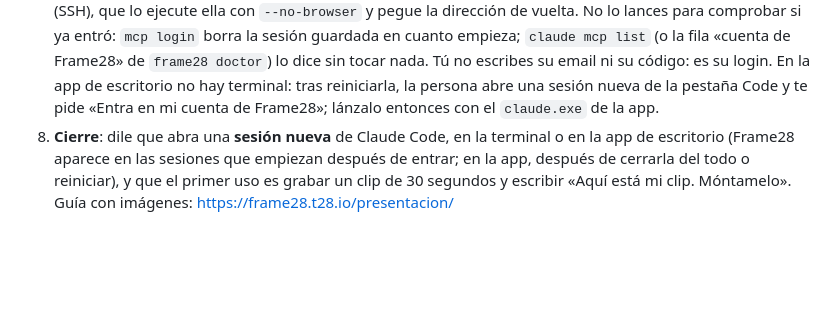
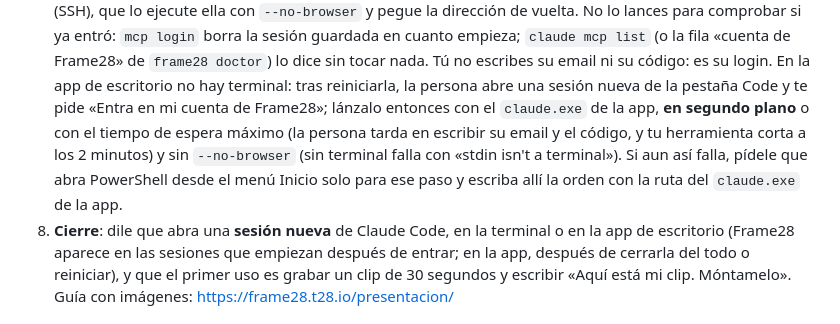
Before and after one commit to javierledesma28/frame28, a Markdown page: docs/instalar.md, the part around the change. Drawn GitHub-style; blank space fills up the shorter version.

Commit message:
instalar.md: el login de la cuenta desde la app, en segundo plano, sin --no-browser y con PowerShell de respaldo (F28-451, aviso de Seguridad)
Co-Authored-By: Claude Opus 5.5 <noreply@anthropic.com>

```diff
--- a/docs/instalar.md
+++ b/docs/instalar.md
@@ -64,7 +64,10 @@ Bash; en PowerShell puede no estar). Ahí la persona no tiene terminal propia, a
    `claude mcp list` (o la fila «cuenta de Frame28» de `frame28 doctor`) lo dice sin tocar nada. Tú no escribes su email
    ni su código: es su login.
    En la app de escritorio no hay terminal: tras reiniciarla, la persona abre una sesión nueva de la pestaña Code y te
-   pide «Entra en mi cuenta de Frame28»; lánzalo entonces con el `claude.exe` de la app.
+   pide «Entra en mi cuenta de Frame28»; lánzalo entonces con el `claude.exe` de la app, **en segundo plano** o con el
+   tiempo de espera máximo (la persona tarda en escribir su email y el código, y tu herramienta corta a los 2 minutos) y
+   sin `--no-browser` (sin terminal falla con «stdin isn't a terminal»). Si aun así falla, pídele que abra PowerShell
+   desde el menú Inicio solo para ese paso y escriba allí la orden con la ruta del `claude.exe` de la app.
 8. **Cierre**: dile que abra una **sesión nueva** de Claude Code, en la terminal o en la app de escritorio (Frame28 aparece
    en las sesiones que empiezan después de entrar; en la app, después de cerrarla del todo o reiniciar), y que el primer uso es grabar un clip de 30 segundos y escribir
    «Aquí está mi clip. Móntamelo».
```
